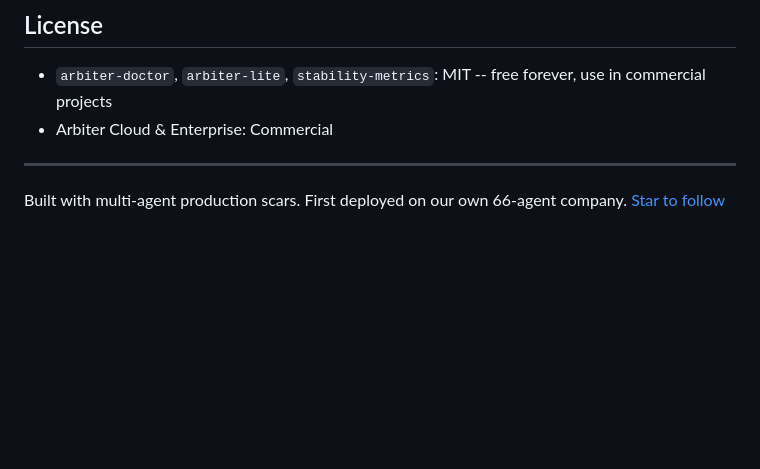
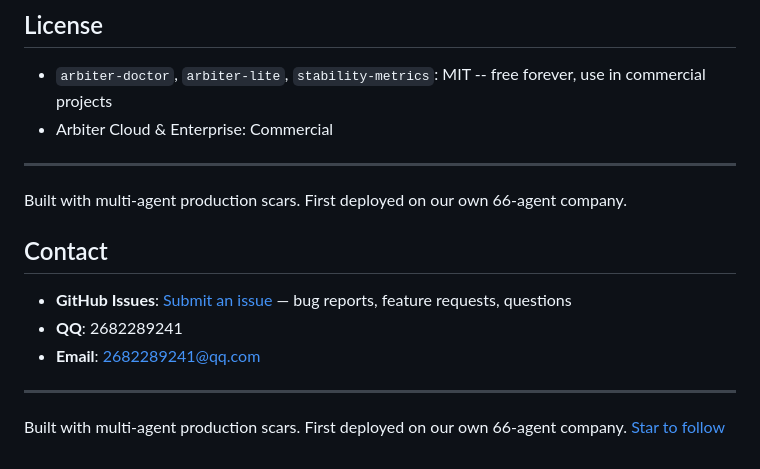
Before and after one commit to qiushu-wq/arbiter, a Markdown page: README.md, the part around the change. Rendered like a GitHub page; blank space fills up the shorter version.

Commit message:
Add contact info (GitHub Issues + QQ + Email)

```diff
--- a/README.md
+++ b/README.md
@@ -109,4 +109,13 @@ When you grow from 6 agents to 60, Lite isn't enough. Cloud adds:
 ---
 
 Built with multi-agent production scars. First deployed on our own 66-agent company.
+## Contact
+
+- **GitHub Issues**: [Submit an issue](https://github.com/qiushu-wq/arbiter/issues) — bug reports, feature requests, questions
+- **QQ**: 2682289241
+- **Email**: 2682289241@qq.com
+
+---
+
+Built with multi-agent production scars. First deployed on our own 66-agent company.
 [Star to follow](https://github.com/qiushu-wq/arbiter)
```
